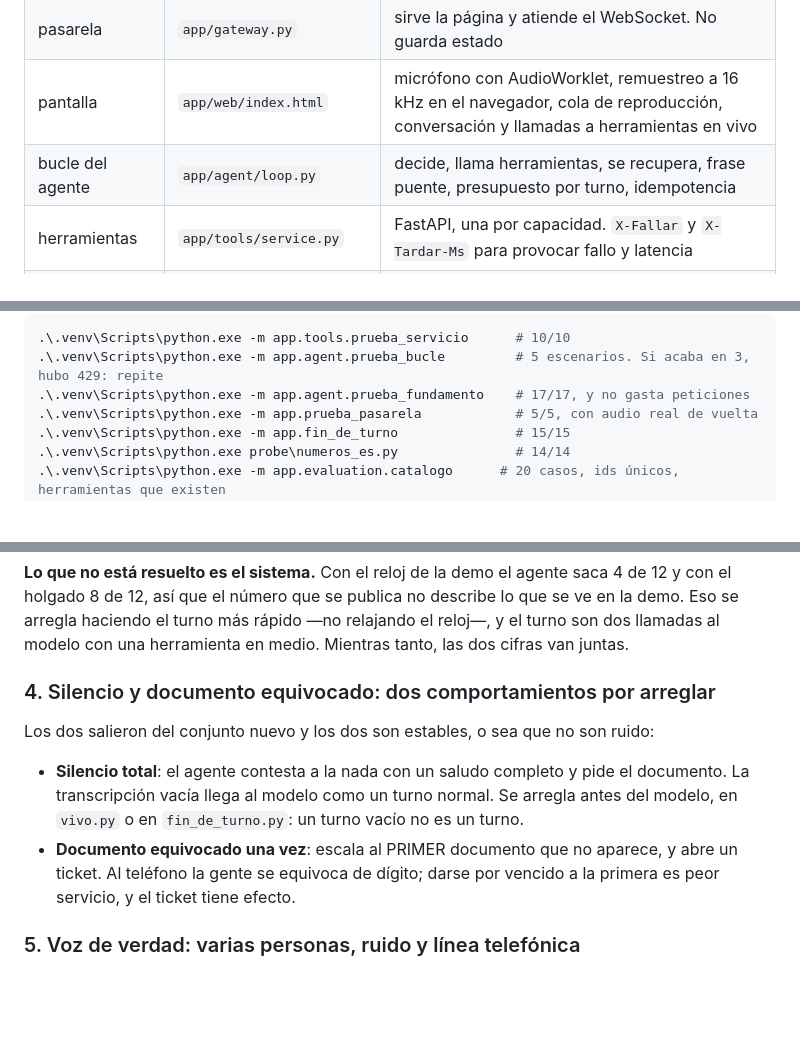
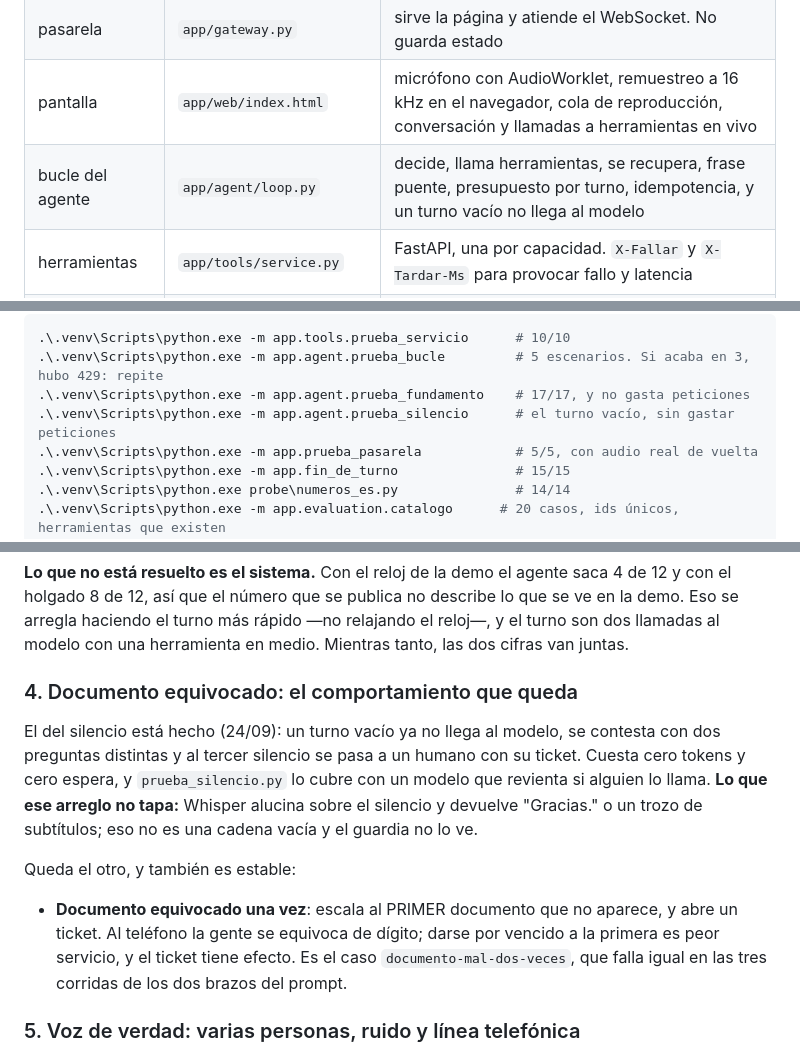
Before and after one commit to acromaticodiego/banking-voice-agent, a Markdown page: CLAUDE.md, 3 parts joined by grey strips. Rendered like a GitHub page; blank space fills up the shorter version.

Commit message:
CLAUDE.md: el silencio esta hecho, y lo que ese arreglo no tapa
El paso 4 se queda con la mitad: el documento equivocado, que falla igual en
las tres corridas de los dos brazos del prompt. Y se anota el limite del
arreglo del silencio, que es el que se olvida: Whisper alucina sobre el
silencio y devuelve 'Gracias.' o un trozo de subtitulos, y eso no es una cadena
vacia.

```diff
--- a/CLAUDE.md
+++ b/CLAUDE.md
@@ -36,7 +36,7 @@ levantado, no solo compilando.
 | llamada en vivo | `app/vivo.py` | consume audio según llega, detecta fin de turno, orquesta |
 | pasarela | `app/gateway.py` | sirve la página y atiende el WebSocket. No guarda estado |
 | pantalla | `app/web/index.html` | micrófono con AudioWorklet, remuestreo a 16 kHz en el navegador, cola de reproducción, conversación y llamadas a herramientas en vivo |
-| bucle del agente | `app/agent/loop.py` | decide, llama herramientas, se recupera, frase puente, presupuesto por turno, idempotencia |
+| bucle del agente | `app/agent/loop.py` | decide, llama herramientas, se recupera, frase puente, presupuesto por turno, idempotencia, y un turno vacío no llega al modelo |
 | herramientas | `app/tools/service.py` | FastAPI, una por capacidad. `X-Fallar` y `X-Tardar-Ms` para provocar fallo y latencia |
 | fin de turno | `app/fin_de_turno.py` | decide si la frase está a medias, por contenido y no solo por silencio |
 | números hablados | `probe/numeros_es.py` | "setenta, veintitrés, cuatro..." → `70234567`. Pieza del sistema, no solo de medición |
@@ -55,6 +55,7 @@ levantado, no solo compilando.
 .\.venv\Scripts\python.exe -m app.tools.prueba_servicio      # 10/10
 .\.venv\Scripts\python.exe -m app.agent.prueba_bucle         # 5 escenarios. Si acaba en 3, hubo 429: repite
 .\.venv\Scripts\python.exe -m app.agent.prueba_fundamento    # 17/17, y no gasta peticiones
+.\.venv\Scripts\python.exe -m app.agent.prueba_silencio      # el turno vacío, sin gastar peticiones
 .\.venv\Scripts\python.exe -m app.prueba_pasarela            # 5/5, con audio real de vuelta
 .\.venv\Scripts\python.exe -m app.fin_de_turno               # 15/15
 .\.venv\Scripts\python.exe probe\numeros_es.py               # 14/14
@@ -369,16 +370,21 @@ describe lo que se ve en la demo. Eso se arregla haciendo el turno más rápido
 —no relajando el reloj—, y el turno son dos llamadas al modelo con una
 herramienta en medio. Mientras tanto, las dos cifras van juntas.
 
-### 4. Silencio y documento equivocado: dos comportamientos por arreglar
-Los dos salieron del conjunto nuevo y los dos son estables, o sea que no son
-ruido:
-- **Silencio total**: el agente contesta a la nada con un saludo completo y
-  pide el documento. La transcripción vacía llega al modelo como un turno
-  normal. Se arregla antes del modelo, en `vivo.py` o en `fin_de_turno.py`: un
-  turno vacío no es un turno.
+### 4. Documento equivocado: el comportamiento que queda
+El del silencio está hecho (24/09): un turno vacío ya no llega al modelo, se
+contesta con dos preguntas distintas y al tercer silencio se pasa a un humano
+con su ticket. Cuesta cero tokens y cero espera, y `prueba_silencio.py` lo
+cubre con un modelo que revienta si alguien lo llama. **Lo que ese arreglo no
+tapa:** Whisper alucina sobre el silencio y devuelve "Gracias." o un trozo de
+subtítulos; eso no es una cadena vacía y el guardia no lo ve.
+
+Queda el otro, y también es estable:
+
 - **Documento equivocado una vez**: escala al PRIMER documento que no
   aparece, y abre un ticket. Al teléfono la gente se equivoca de dígito; darse
-  por vencido a la primera es peor servicio, y el ticket tiene efecto.
+  por vencido a la primera es peor servicio, y el ticket tiene efecto. Es el
+  caso `documento-mal-dos-veces`, que falla igual en las tres corridas de los
+  dos brazos del prompt.
 
 ### 5. Voz de verdad: varias personas, ruido y línea telefónica
 La tasa de transcripción tiene n=3 y un solo hablante en una habitación
```
